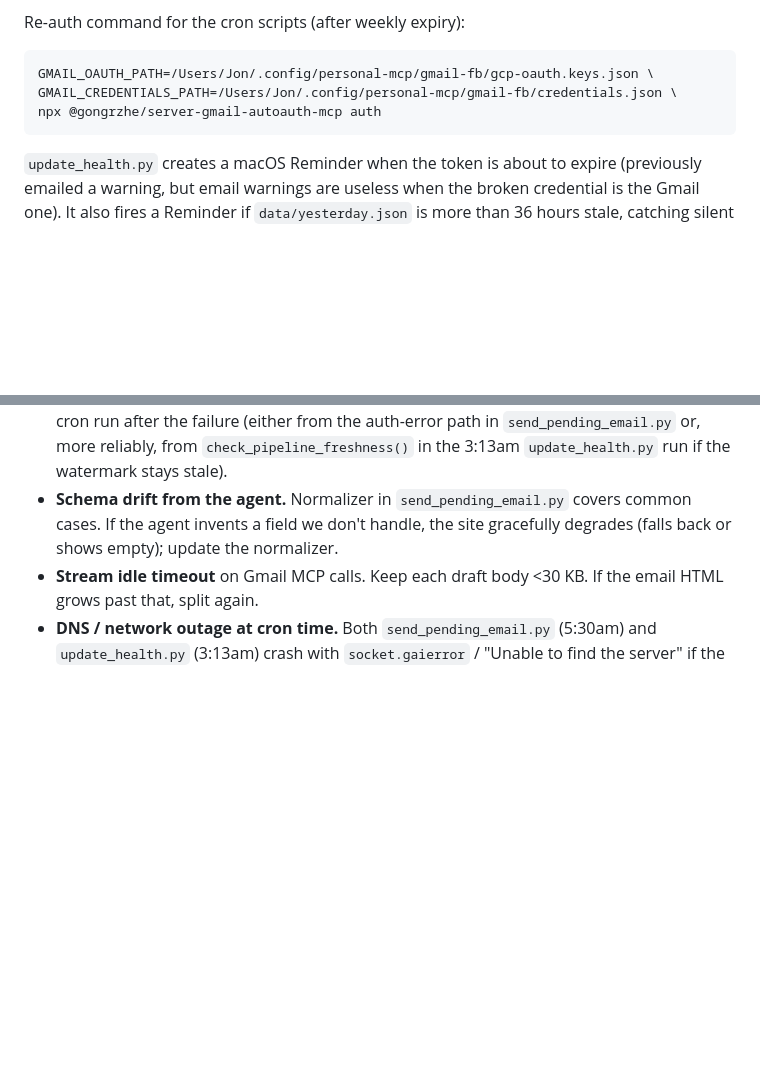
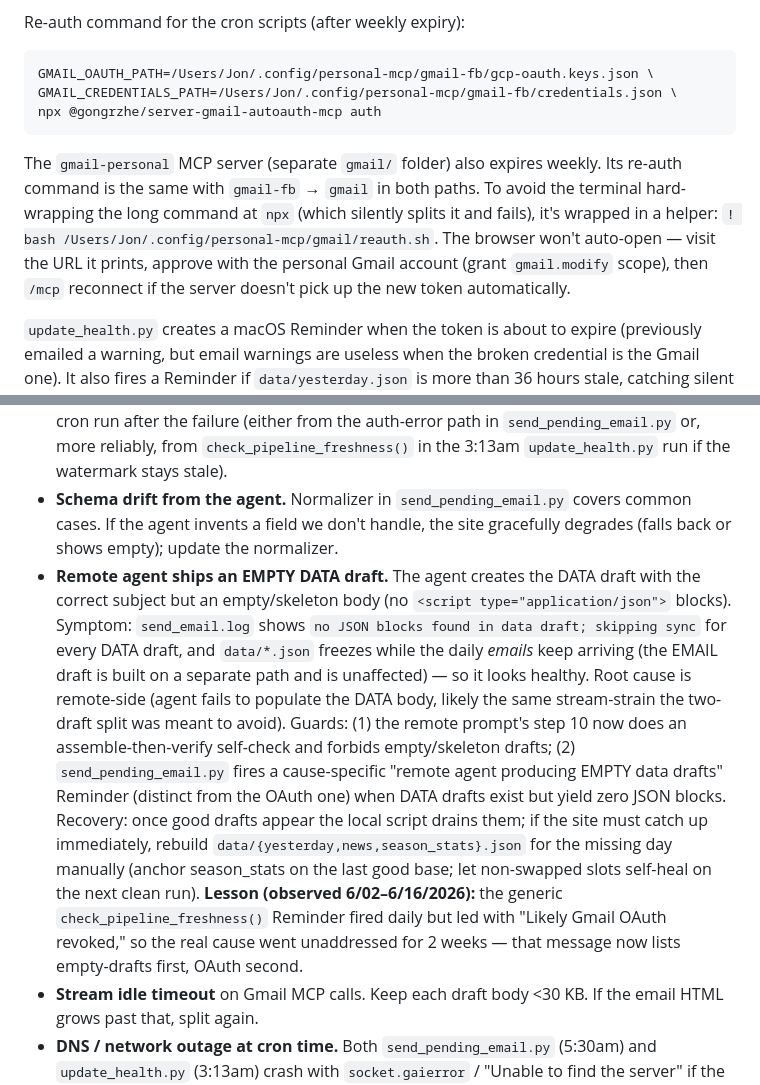
Before and after one commit to levinsonjon/bt-baseball-2026, a Markdown page: CLAUDE.md, 2 parts joined by grey strips. Drawn GitHub-style; blank space fills up the shorter version.

Commit message:
Doc updates: empty-DATA-draft failure mode, gmail-personal re-auth
- CLAUDE.md: document the empty-DATA-draft failure mode and its guards
  (prompt self-check + cause-specific Reminder); note the freshness guard
  previously misdiagnosed it as OAuth for 2 weeks.
- CLAUDE.md: document gmail-personal weekly re-auth via reauth.sh helper.
- tasklog.md: log the gmail-personal re-auth.

Co-Authored-By: Claude Opus 4.8 (1M context) <noreply@anthropic.com>

````diff
--- a/CLAUDE.md
+++ b/CLAUDE.md
@@ -78,6 +78,8 @@ GMAIL_CREDENTIALS_PATH=/Users/Jon/.config/personal-mcp/gmail-fb/credentials.json
 npx @gongrzhe/server-gmail-autoauth-mcp auth
 ```
 
+The `gmail-personal` MCP server (separate `gmail/` folder) also expires weekly. Its re-auth command is the same with `gmail-fb` → `gmail` in both paths. To avoid the terminal hard-wrapping the long command at `npx` (which silently splits it and fails), it's wrapped in a helper: `! bash /Users/Jon/.config/personal-mcp/gmail/reauth.sh`. The browser won't auto-open — visit the URL it prints, approve with the personal Gmail account (grant `gmail.modify` scope), then `/mcp` reconnect if the server doesn't pick up the new token automatically.
+
 `update_health.py` creates a macOS Reminder when the token is about to expire (previously emailed a warning, but email warnings are useless when the broken credential is the Gmail one). It also fires a Reminder if `data/yesterday.json` is more than 36 hours stale, catching silent pipeline failures even when no auth error is raised (e.g. remote agent stalled, missed cron). Reminder osascript timeout is 60s (was 10s — too tight for cold-wake cron, every alert during the 5/8-12 outage silently timed out).
 
 ### Known failure modes
@@ -85,6 +87,7 @@ npx @gongrzhe/server-gmail-autoauth-mcp auth
 - **Gmail MCP connector disconnects** on claude.ai. Symptom: no drafts appear. Fix: re-authorize the connector at the trigger URL. Watch for read-only vs. full permissions on the OAuth consent screen — the connector needs draft-write scope.
 - **Gmail refresh token revoked (not just age-expired).** Google can invalidate the refresh token before its 7-day age TTL — e.g., if multiple clients race on refresh. Symptom: `send_email.log` shows `invalid_grant: Token has been expired or revoked.` and `data/*.json` stops updating even though remote drafts keep appearing. Fix: run the Gmail re-auth command (same as weekly token expiry). The Reminders warning fires on the next cron run after the failure (either from the auth-error path in `send_pending_email.py` or, more reliably, from `check_pipeline_freshness()` in the 3:13am `update_health.py` run if the watermark stays stale).
 - **Schema drift from the agent.** Normalizer in `send_pending_email.py` covers common cases. If the agent invents a field we don't handle, the site gracefully degrades (falls back or shows empty); update the normalizer.
+- **Remote agent ships an EMPTY DATA draft.** The agent creates the DATA draft with the correct subject but an empty/skeleton body (no `<script type="application/json">` blocks). Symptom: `send_email.log` shows `no JSON blocks found in data draft; skipping sync` for every DATA draft, and `data/*.json` freezes while the daily *emails* keep arriving (the EMAIL draft is built on a separate path and is unaffected) — so it looks healthy. Root cause is remote-side (agent fails to populate the DATA body, likely the same stream-strain the two-draft split was meant to avoid). Guards: (1) the remote prompt's step 10 now does an assemble-then-verify self-check and forbids empty/skeleton drafts; (2) `send_pending_email.py` fires a cause-specific "remote agent producing EMPTY data drafts" Reminder (distinct from the OAuth one) when DATA drafts exist but yield zero JSON blocks. Recovery: once good drafts appear the local script drains them; if the site must catch up immediately, rebuild `data/{yesterday,news,season_stats}.json` for the missing day manually (anchor season_stats on the last good base; let non-swapped slots self-heal on the next clean run). **Lesson (observed 6/02–6/16/2026):** the generic `check_pipeline_freshness()` Reminder fired daily but led with "Likely Gmail OAuth revoked," so the real cause went unaddressed for 2 weeks — that message now lists empty-drafts first, OAuth second.
 - **Stream idle timeout** on Gmail MCP calls. Keep each draft body <30 KB. If the email HTML grows past that, split again.
 - **DNS / network outage at cron time.** Both `send_pending_email.py` (5:30am) and `update_health.py` (3:13am) crash with `socket.gaierror` / "Unable to find the server" if the Mac is offline or DNS isn't resolving when launchd fires (e.g. just-woken from sleep). `update_health.py` runs `check_pipeline_freshness()` first so the staleness Reminder still fires even when the rest of the script can't reach the network; `send_pending_email.py` is naturally self-healing (next successful run drains the backlog of DATA drafts). Recovery: `python3 send_pending_email.py` once connectivity returns.
 
````
Also changed, not shown: tasklog.md (+1 -0 lines).
